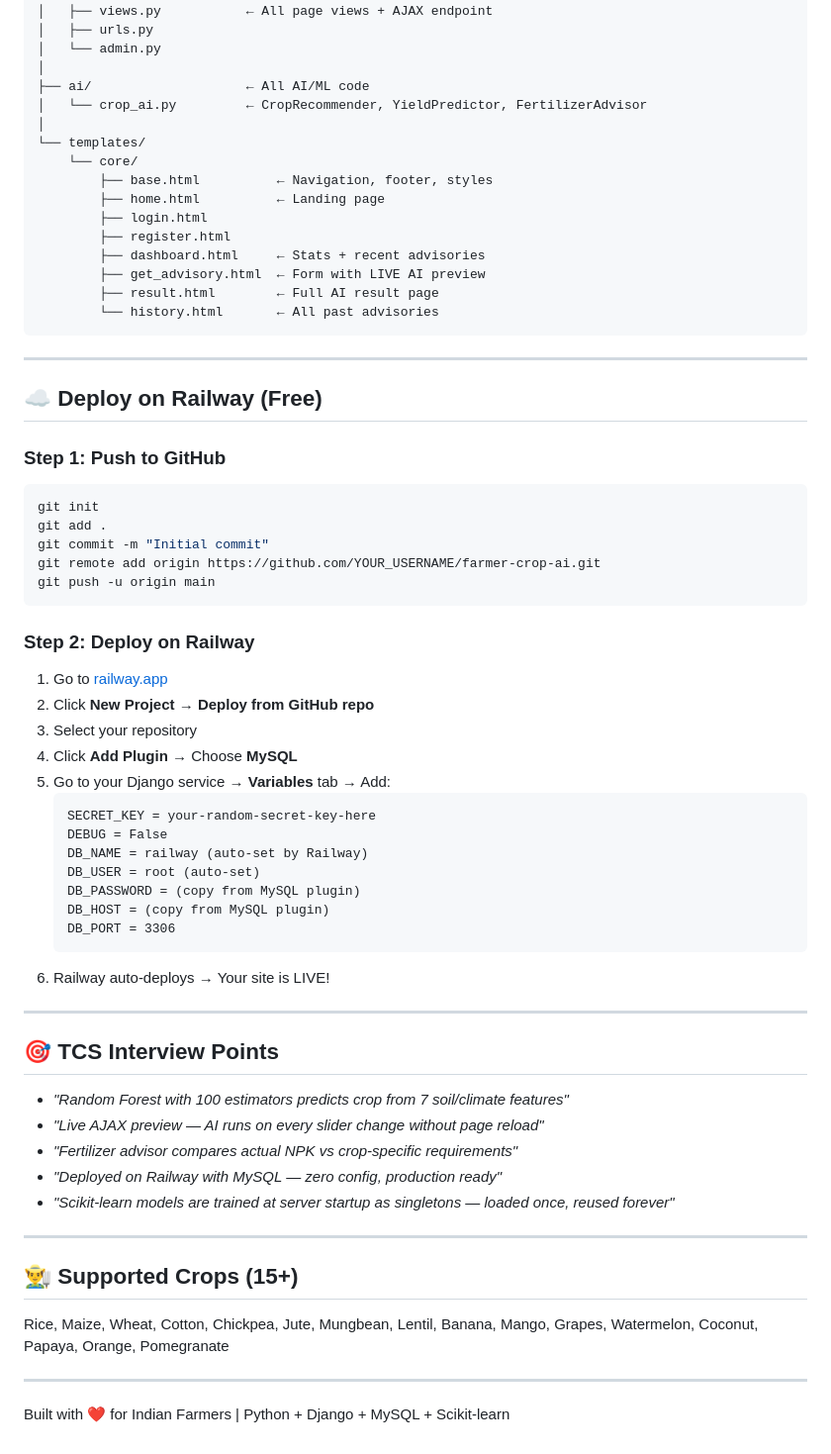
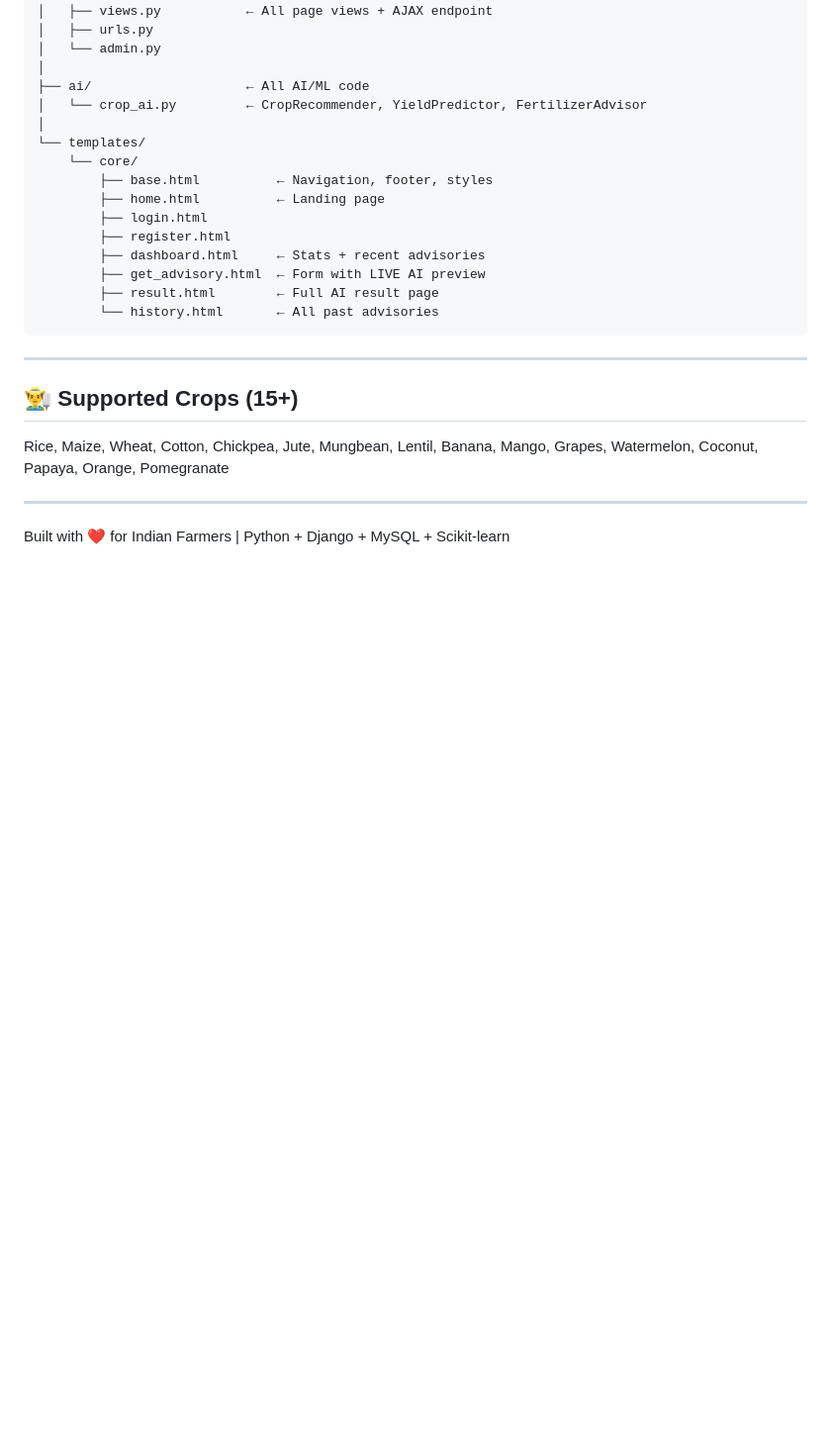
Before and after one commit to Lisaluck/kisan-ai, a Markdown page: README.md, the part around the change. Shown at 99% size. Rendered like a GitHub page; blank space fills up the shorter version.

````diff
--- a/README.md
+++ b/README.md
@@ -118,45 +118,6 @@ farmer_crop_ai/
 
 ---
 
-## ☁️ Deploy on Railway (Free)
-
-### Step 1: Push to GitHub
-```bash
-git init
-git add .
-git commit -m "Initial commit"
-git remote add origin https://github.com/YOUR_USERNAME/farmer-crop-ai.git
-git push -u origin main
-```
-
-### Step 2: Deploy on Railway
-1. Go to [railway.app](https://railway.app)
-2. Click **New Project** → **Deploy from GitHub repo**
-3. Select your repository
-4. Click **Add Plugin** → Choose **MySQL**
-5. Go to your Django service → **Variables** tab → Add:
-   ```
-   SECRET_KEY = your-random-secret-key-here
-   DEBUG = False
-   DB_NAME = railway (auto-set by Railway)
-   DB_USER = root (auto-set)
-   DB_PASSWORD = (copy from MySQL plugin)
-   DB_HOST = (copy from MySQL plugin)
-   DB_PORT = 3306
-   ```
-6. Railway auto-deploys → Your site is LIVE!
-
----
-
-## 🎯 TCS Interview Points
-
-- *"Random Forest with 100 estimators predicts crop from 7 soil/climate features"*
-- *"Live AJAX preview — AI runs on every slider change without page reload"*
-- *"Fertilizer advisor compares actual NPK vs crop-specific requirements"*
-- *"Deployed on Railway with MySQL — zero config, production ready"*
-- *"Scikit-learn models are trained at server startup as singletons — loaded once, reused forever"*
-
----
 
 ## 👨‍🌾 Supported Crops (15+)
 
````
